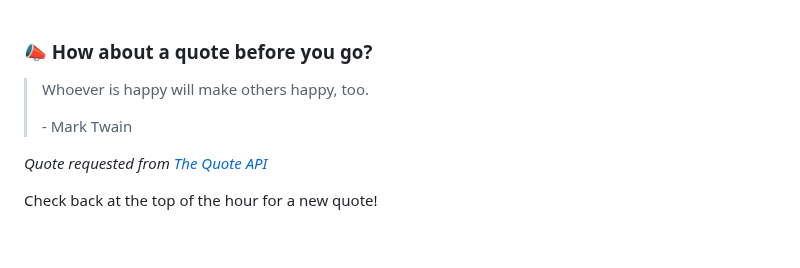
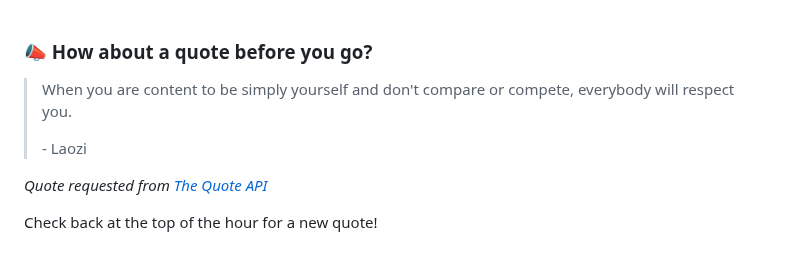
Before and after one commit to brandonperfetti/brandonperfetti, a Markdown page: README.md, the part around the change. Rendered like a GitHub page.

Commit message:
[Automated] README updated with new quote!

```diff
--- a/README.md
+++ b/README.md
@@ -178,9 +178,9 @@ My auto-generated
 
 ### 📣 How about a quote before you go?
 
-> Whoever is happy will make others happy, too.
+> When you are content to be simply yourself and don't compare or compete, everybody will respect you.
 >
-> <p>- Mark Twain</p>
+> <p>- Laozi</p>
 
 _Quote requested from [The Quote API](https://api.quotable.io/random)_
 
```
